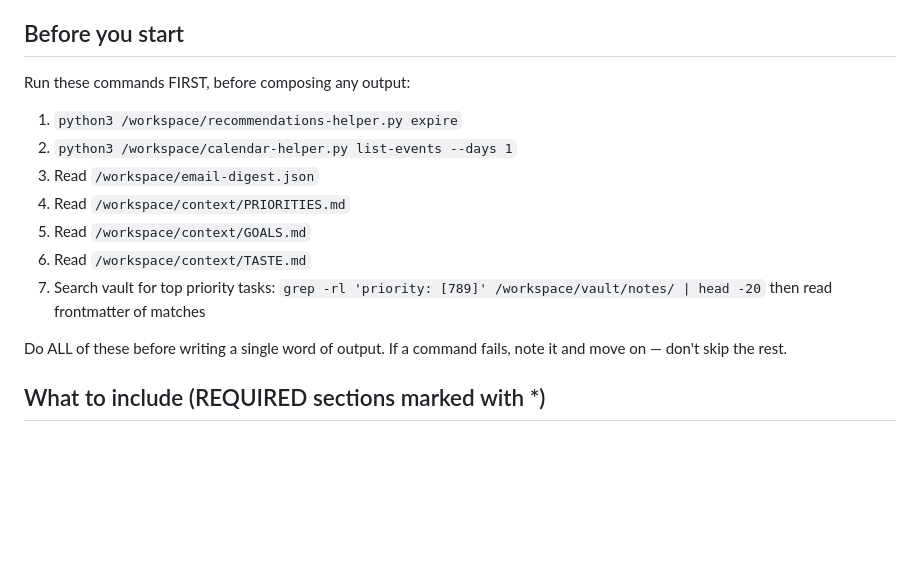
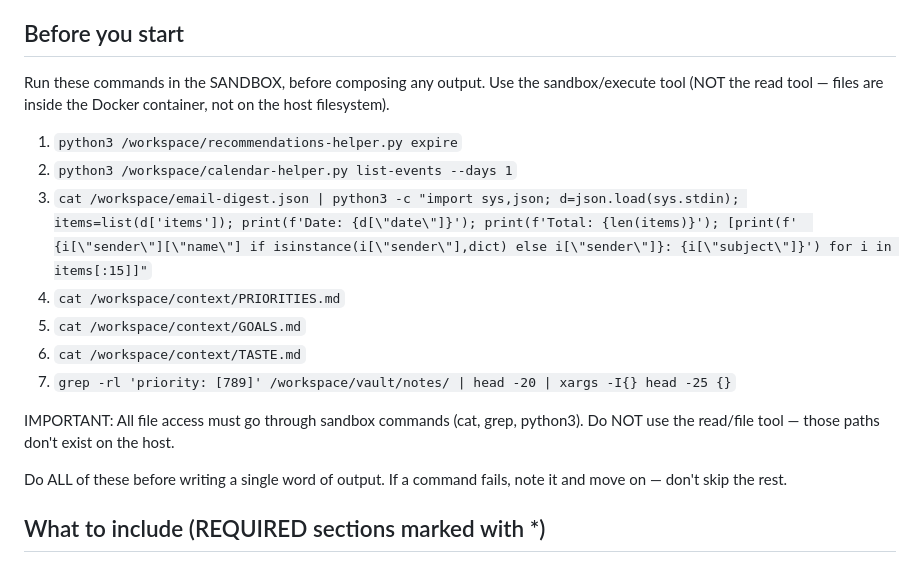
Before and after one commit to marvinbarretto/openclaw, a Markdown page: skills/daily-briefing/SKILL.md, the part around the change. Rendered like a GitHub page; blank space fills up the shorter version.

Commit message:
fix: force daily-briefing skill to use sandbox commands instead of read tool
OpenClaw's read tool rejects /workspace/ paths with "Path escapes sandbox
root". Skill now explicitly instructs Haiku to use cat/grep/python3 via
the sandbox/execute tool for all file access inside the Docker container.

Co-Authored-By: Claude Opus 4.6 <noreply@anthropic.com>

```diff
--- a/skills/daily-briefing/SKILL.md
+++ b/skills/daily-briefing/SKILL.md
@@ -12,15 +12,17 @@ When the user says good morning, asks for a briefing, or it's a scheduled mornin
 
 ## Before you start
 
-Run these commands FIRST, before composing any output:
+Run these commands in the SANDBOX, before composing any output. Use the sandbox/execute tool (NOT the read tool — files are inside the Docker container, not on the host filesystem).
 
 1. `python3 /workspace/recommendations-helper.py expire`
 2. `python3 /workspace/calendar-helper.py list-events --days 1`
-3. Read `/workspace/email-digest.json`
-4. Read `/workspace/context/PRIORITIES.md`
-5. Read `/workspace/context/GOALS.md`
-6. Read `/workspace/context/TASTE.md`
-7. Search vault for top priority tasks: `grep -rl 'priority: [789]' /workspace/vault/notes/ | head -20` then read frontmatter of matches
+3. `cat /workspace/email-digest.json | python3 -c "import sys,json; d=json.load(sys.stdin); items=list(d['items']); print(f'Date: {d[\"date\"]}'); print(f'Total: {len(items)}'); [print(f'  {i[\"sender\"][\"name\"] if isinstance(i[\"sender\"],dict) else i[\"sender\"]}: {i[\"subject\"]}') for i in items[:15]]"`
+4. `cat /workspace/context/PRIORITIES.md`
+5. `cat /workspace/context/GOALS.md`
+6. `cat /workspace/context/TASTE.md`
+7. `grep -rl 'priority: [789]' /workspace/vault/notes/ | head -20 | xargs -I{} head -25 {}`
+
+IMPORTANT: All file access must go through sandbox commands (cat, grep, python3). Do NOT use the read/file tool — those paths don't exist on the host.
 
 Do ALL of these before writing a single word of output. If a command fails, note it and move on — don't skip the rest.
 
```
